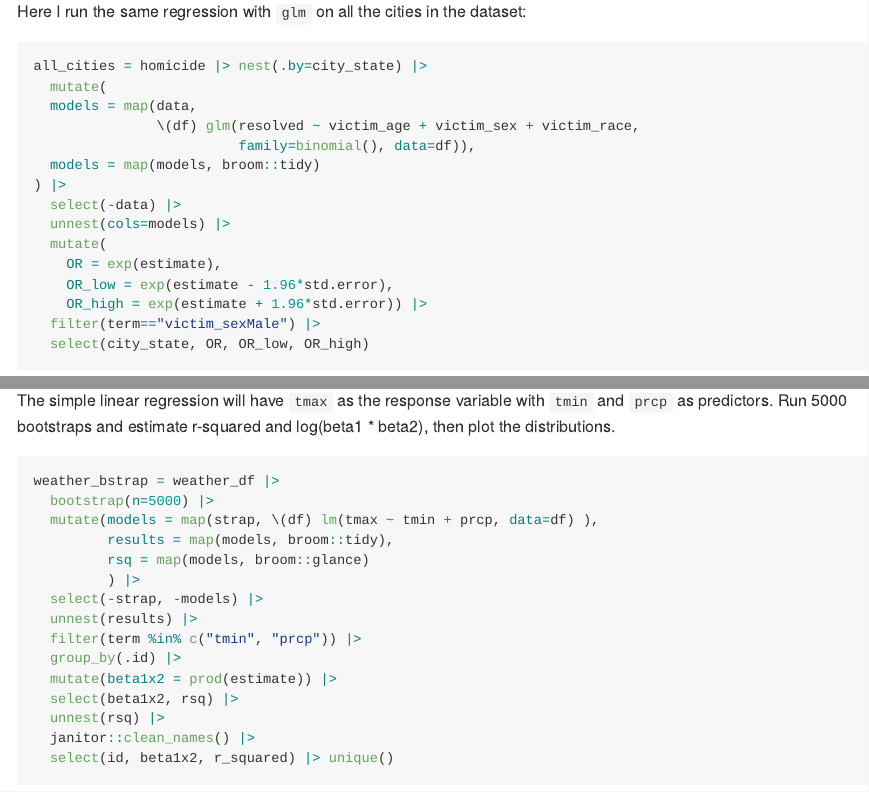
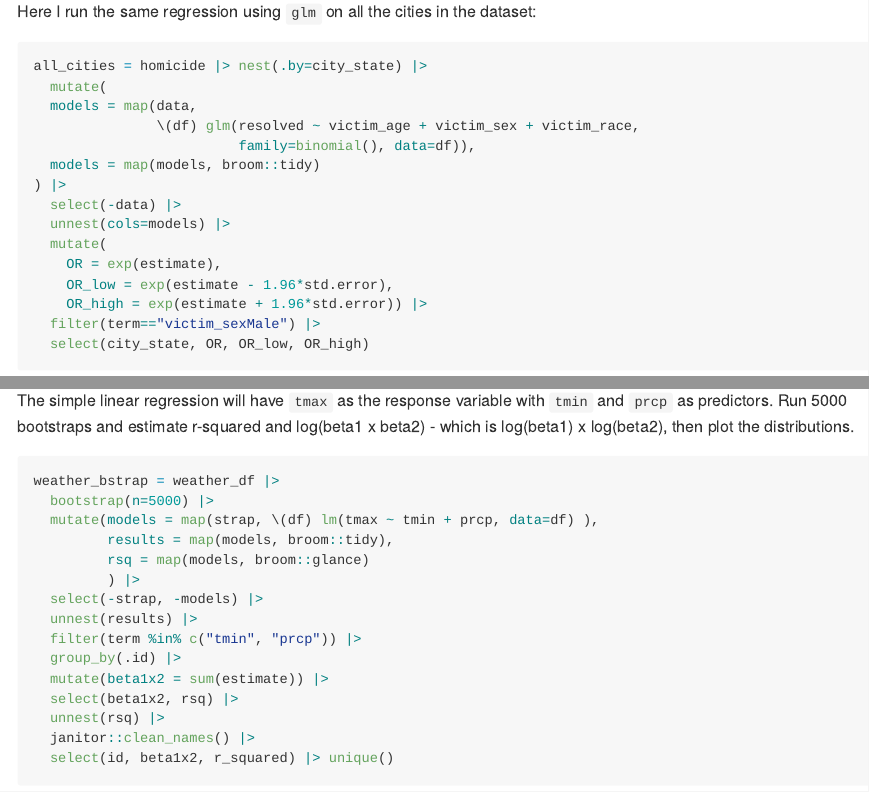
Before and after one commit to wlucia00/p8105_hw6_lw3061, an R Markdown document (p8105_hw6_lw3061.Rmd): the page in a window 1100 px wide, from 1320 px down, and a second part further down, joined at a grey line. Rendered offline with R 4.5, knitr and Pandoc, with nearby package versions; code that draws random numbers runs with fixed seeds of ours; some code elsewhere in the file could not run offline; column names are cleaned by a stand-in for the janitor package.

Commit message:
fixing some errors in problem 2

````diff
--- a/p8105_hw6_lw3061.Rmd
+++ b/p8105_hw6_lw3061.Rmd
@@ -60,7 +60,7 @@ md_or_sex|> knitr::kable()
 
 The adjusted OR for solving homicides comparing male victims to female victims with others variables fixed is `r round(md_or_sex$OR, digits=2)` with 95% confidence interval of (`r round(md_or_sex$OR_low, digits=2)`, `r round(md_or_sex$OR_high, digits=2)`). Male victims are `r 1 - round(md_or_sex$OR, digits=2)` less likely to have their homicide resolved than female victims adjusted for age and race.
 
-Here I run the same regression with `glm` on all the cities in the dataset:
+Here I run the same regression using `glm` on all the cities in the dataset:
 ```{r}
 all_cities = homicide |> nest(.by=city_state) |>
   mutate(
@@ -106,7 +106,7 @@ weather_df =
   select(name, id, everything())
 ```
 
-The simple linear regression will have `tmax` as the response variable with `tmin` and `prcp` as predictors. Run 5000 bootstraps and estimate r-squared and log(beta1 * beta2), then plot the distributions.
+The simple linear regression will have `tmax` as the response variable with `tmin` and `prcp` as predictors. Run 5000 bootstraps and estimate r-squared and log(beta1 x beta2) - which is log(beta1) x log(beta2), then plot the distributions.
 
 ```{r}
 weather_bstrap = weather_df |>
@@ -119,7 +119,7 @@ weather_bstrap = weather_df |>
   unnest(results) |>
   filter(term %in% c("tmin", "prcp")) |>
   group_by(.id) |>
-  mutate(beta1x2 = prod(estimate)) |>
+  mutate(beta1x2 = sum(estimate)) |>
   select(beta1x2, rsq) |>
   unnest(rsq) |>
   janitor::clean_names() |>
````
Also changed, not shown: p8105_hw6_lw3061.md, p8105_hw6_lw3061_files/figure-gfm/unnamed-chunk-13-1.png, p8105_hw6_lw3061_files/figure-gfm/unnamed-chunk-7-1.png, p8105_hw6_lw3061_files/figure-gfm/unnamed-chunk-8-1.png, p8105_hw6_lw3061.Rmd (2 more changed lines).
